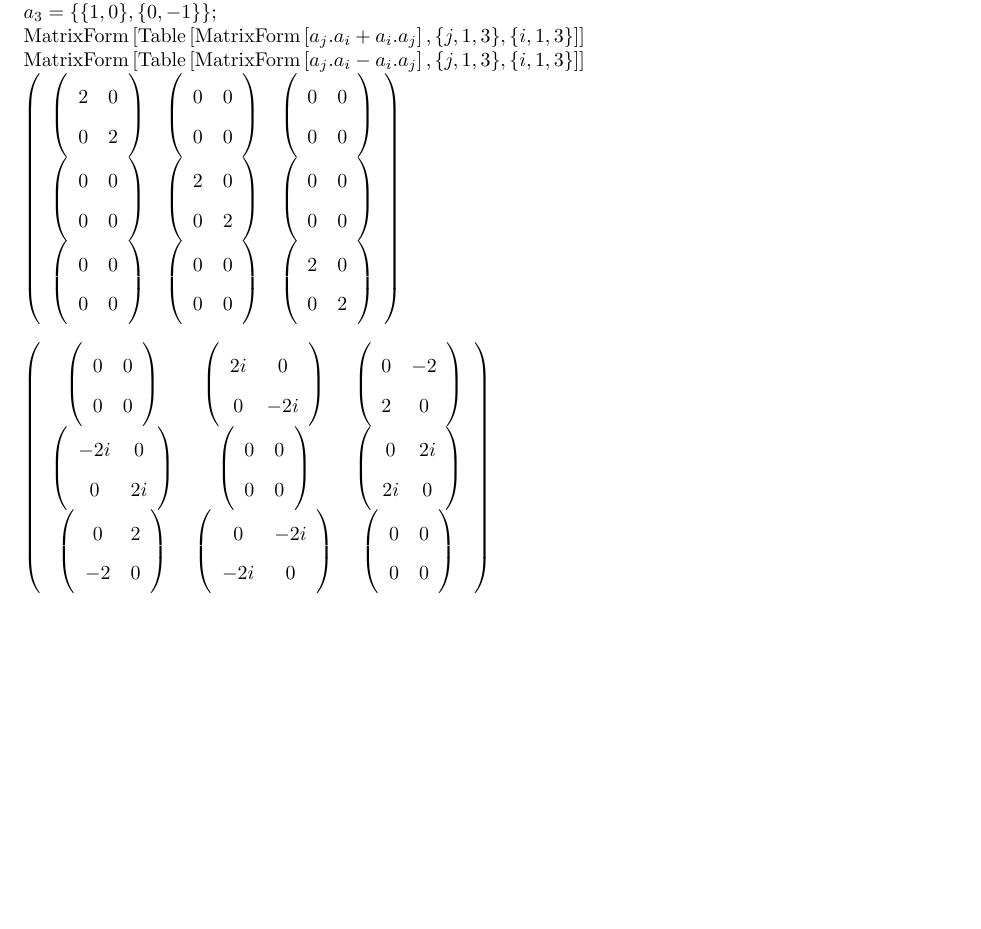
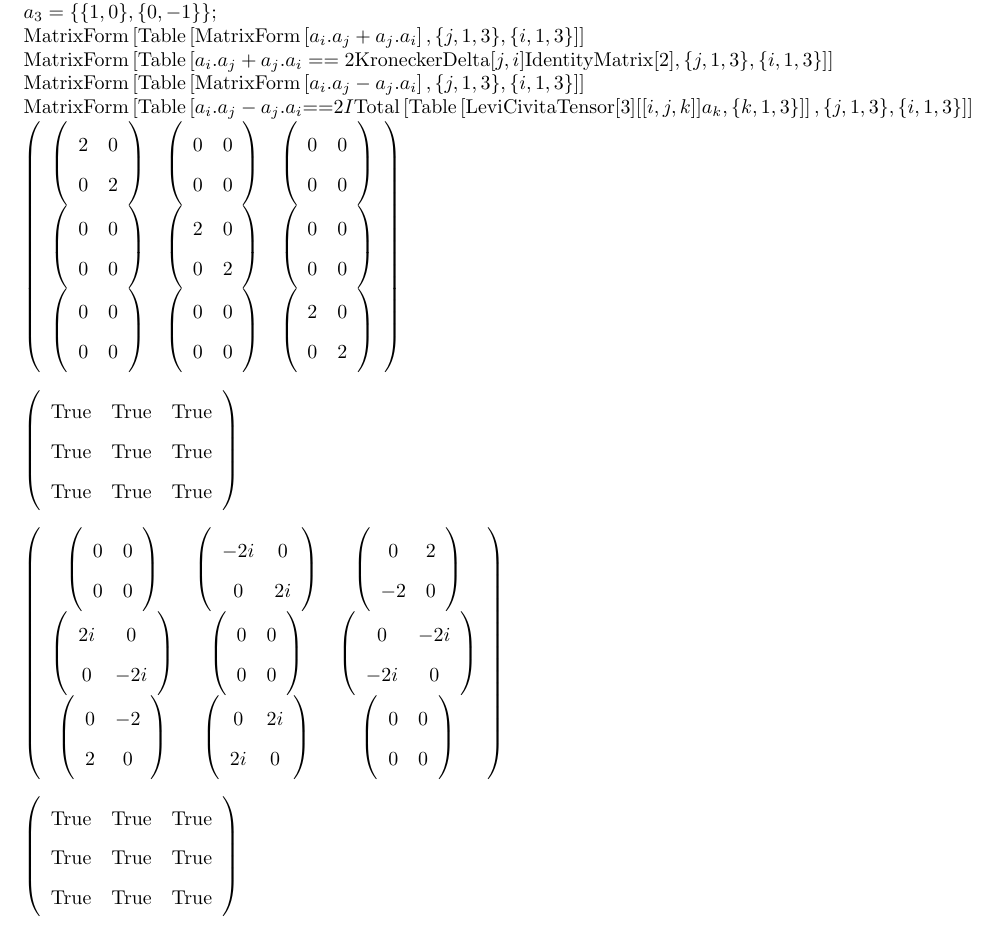
Before and after one commit to JohannesByle/latex, a LaTeX document (Math Methods/HW_7_screenshots/q_3.tex): part of the page, cut so that both start at the same text, the shorter picture padded with empty space. Compiled offline with pdfLaTeX.

Commit message:
finished math methods hw_7

```diff
--- a/Math Methods/HW_7_screenshots/q_3.tex
+++ b/Math Methods/HW_7_screenshots/q_3.tex
@@ -9,11 +9,13 @@
 \begin{document}
 
 \text{Clear}[\text{Global$\grave{ }$*}]\\
-a_1 = \{\{0,1\},\{1,0\}\};\\
-a_2 = \{\{0,-I\},\{I,0\}\};\\
-a_3 = \{\{1,0\},\{0,-1\}\};\\
-\text{MatrixForm}\left[\text{Table}\left[\text{MatrixForm}\left[a_j.a_i+a_i.a_j\right],\{j,1,3\},\{i,1,3\}\right]\right]\\
-\text{MatrixForm}\left[\text{Table}\left[\text{MatrixForm}\left[a_j.a_i-a_i.a_j\right],\{j,1,3\},\{i,1,3\}\right]\right]
+a_1=\{\{0,1\},\{1,0\}\};\\
+a_2=\{\{0,-I\},\{I,0\}\};\\
+a_3=\{\{1,0\},\{0,-1\}\};\\
+\text{MatrixForm}\left[\text{Table}\left[\text{MatrixForm}\left[a_i.a_j+a_j.a_i\right],\{j,1,3\},\{i,1,3\}\right]\right]\\
+\text{MatrixForm}\left[\text{Table}\left[a_i.a_j+a_j.a_i==2 \text{KroneckerDelta}[j,i] \text{IdentityMatrix}[2],\{j,1,3\},\{i,1,3\}\right]\right]\\
+\text{MatrixForm}\left[\text{Table}\left[\text{MatrixForm}\left[a_i.a_j-a_j.a_i\right],\{j,1,3\},\{i,1,3\}\right]\right]\\
+\text{MatrixForm}\left[\text{Table}\left[a_i.a_j-a_j.a_i\text{==}2 I \text{Total}\left[\text{Table}\left[\text{LeviCivitaTensor}[3][[i,j,k]] a_k,\{k,1,3\}\right]\right],\{j,1,3\},\{i,1,3\}\right]\right]
 
 \begin{doublespace}
 \noindent\(\left(
@@ -73,6 +75,16 @@ a_3 = \{\{1,0\},\{0,-1\}\};\\
 \begin{doublespace}
 \noindent\(\left(
 \begin{array}{ccc}
+ \text{True} & \text{True} & \text{True} \\
+ \text{True} & \text{True} & \text{True} \\
+ \text{True} & \text{True} & \text{True} \\
+\end{array}
+\right)\)
+\end{doublespace}
+
+\begin{doublespace}
+\noindent\(\left(
+\begin{array}{ccc}
  \left(
 \begin{array}{cc}
  0 & 0 \\
@@ -80,19 +92,19 @@ a_3 = \{\{1,0\},\{0,-1\}\};\\
 \end{array}
 \right) & \left(
 \begin{array}{cc}
- 2 i & 0 \\
- 0 & -2 i \\
+ -2 i & 0 \\
+ 0 & 2 i \\
 \end{array}
 \right) & \left(
 \begin{array}{cc}
- 0 & -2 \\
- 2 & 0 \\
+ 0 & 2 \\
+ -2 & 0 \\
 \end{array}
 \right) \\
  \left(
 \begin{array}{cc}
- -2 i & 0 \\
- 0 & 2 i \\
+ 2 i & 0 \\
+ 0 & -2 i \\
 \end{array}
 \right) & \left(
 \begin{array}{cc}
@@ -101,19 +113,19 @@ a_3 = \{\{1,0\},\{0,-1\}\};\\
 \end{array}
 \right) & \left(
 \begin{array}{cc}
- 0 & 2 i \\
- 2 i & 0 \\
+ 0 & -2 i \\
+ -2 i & 0 \\
 \end{array}
 \right) \\
  \left(
 \begin{array}{cc}
- 0 & 2 \\
- -2 & 0 \\
+ 0 & -2 \\
+ 2 & 0 \\
 \end{array}
 \right) & \left(
 \begin{array}{cc}
- 0 & -2 i \\
- -2 i & 0 \\
+ 0 & 2 i \\
+ 2 i & 0 \\
 \end{array}
 \right) & \left(
 \begin{array}{cc}
@@ -125,4 +137,14 @@ a_3 = \{\{1,0\},\{0,-1\}\};\\
 \right)\)
 \end{doublespace}
 
+\begin{doublespace}
+\noindent\(\left(
+\begin{array}{ccc}
+ \text{True} & \text{True} & \text{True} \\
+ \text{True} & \text{True} & \text{True} \\
+ \text{True} & \text{True} & \text{True} \\
+\end{array}
+\right)\)
+\end{doublespace}
+
 \end{document}
```
Also changed, not shown: Math Methods/HW_7.tex (+59 -18 lines), Classical Mechanics I/out/HW_7.pdf, Math Methods/out/HW_7.pdf.
